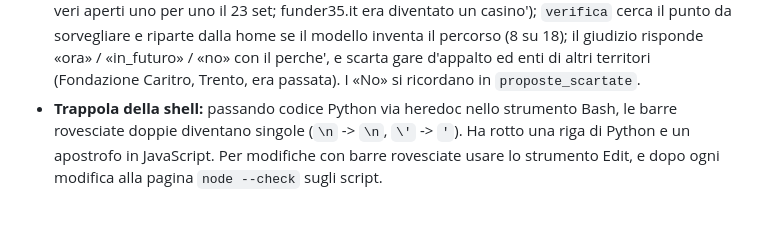
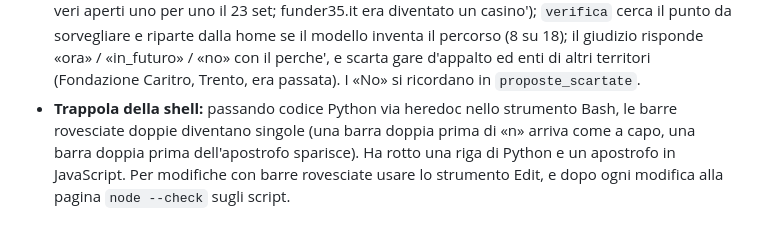
Before and after one commit to antoniomarti28-lab/monitor-bandi, a Markdown page: CLAUDE.md, the part around the change. GitHub-like rendering.

Commit message:
Note: correzione di una riga
Co-Authored-By: Claude Opus 5.5 <noreply@anthropic.com>

```diff
--- a/CLAUDE.md
+++ b/CLAUDE.md
@@ -513,6 +513,7 @@ link). Se si', cercare il feed: `/rss.xml`, `/feed/`, `?format=feed&type=rss` (J
   perche', e scarta gare d'appalto ed enti di altri territori (Fondazione Caritro,
   Trento, era passata). I «No» si ricordano in `proposte_scartate`.
 - **Trappola della shell:** passando codice Python via heredoc nello strumento Bash, le
-  barre rovesciate doppie diventano singole (`\n` -> `\n`, `\'` -> `'`). Ha rotto una
+  barre rovesciate doppie diventano singole (una barra doppia prima di «n» arriva come
+  a capo, una barra doppia prima dell'apostrofo sparisce). Ha rotto una
   riga di Python e un apostrofo in JavaScript. Per modifiche con barre rovesciate usare
   lo strumento Edit, e dopo ogni modifica alla pagina `node --check` sugli script.
```
